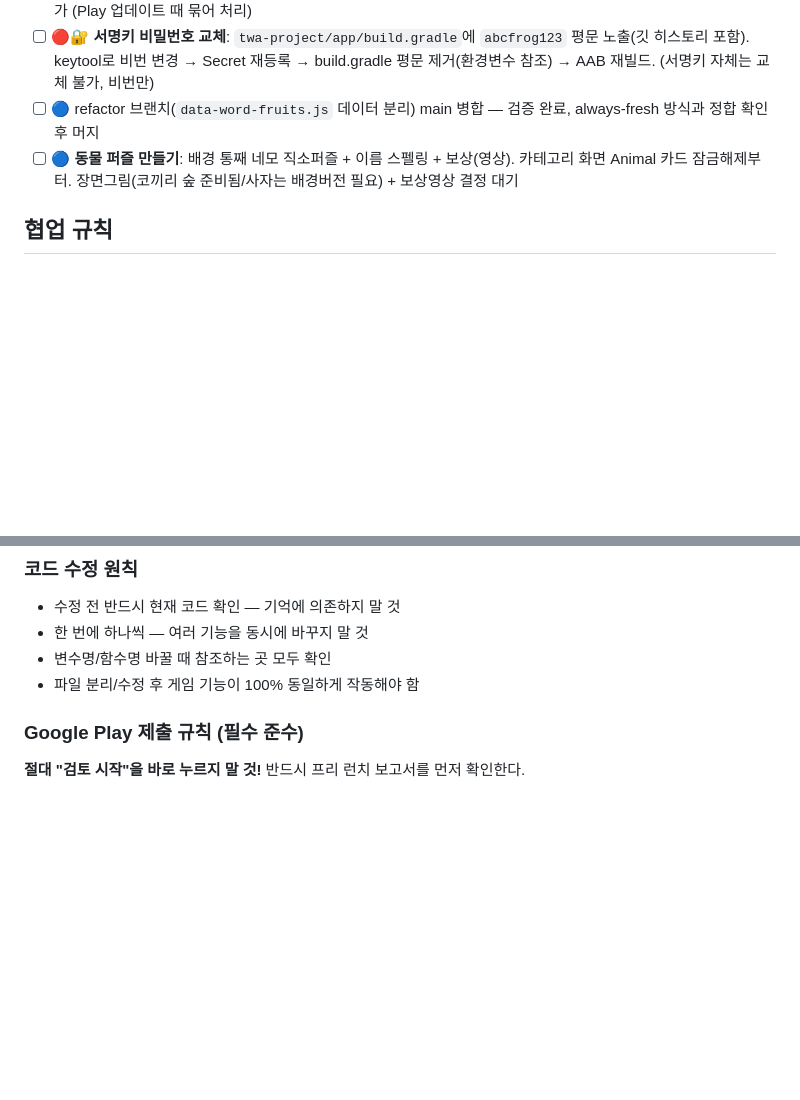
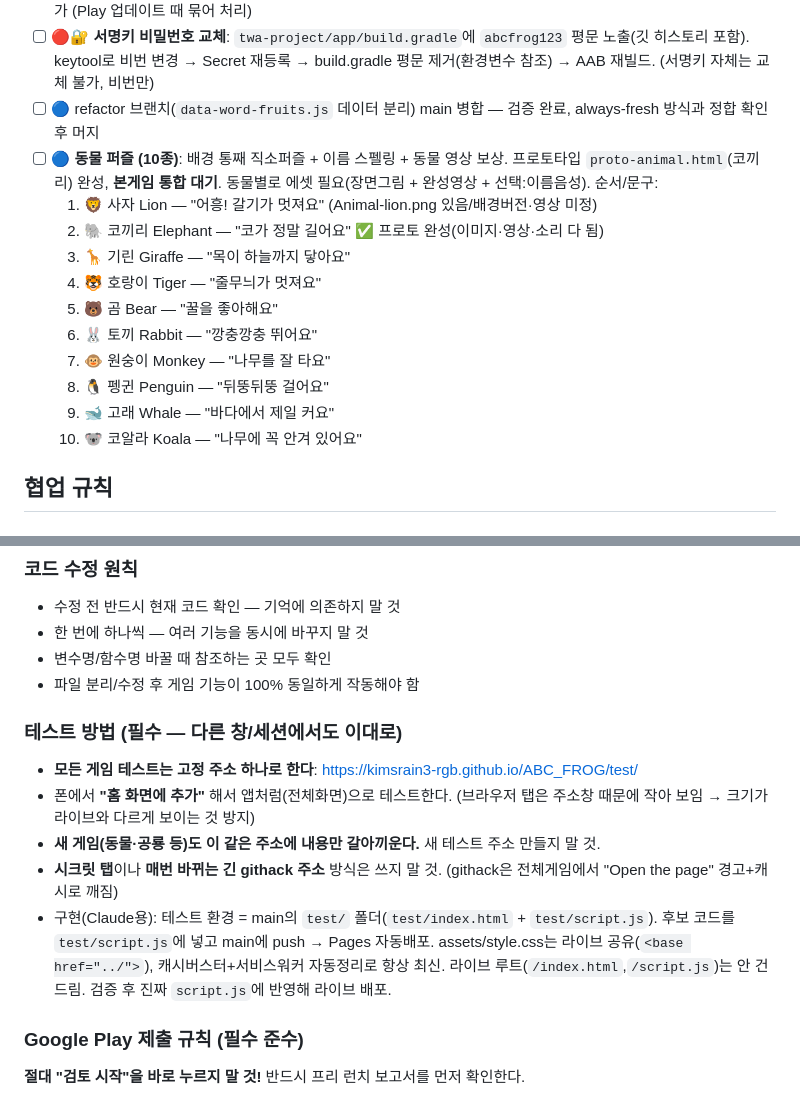
Before and after one commit to kimsrain3-rgb/ABC_FROG, a Markdown page: CLAUDE.md, 2 parts joined by grey strips. GitHub-like rendering; blank space fills up the shorter version.

Commit message:
docs(CLAUDE.md): 테스트 방법 규칙 추가 (고정 /test/ 주소, 홈화면 추가 전체화면) + 동물 10종 목록
Co-Authored-By: Claude Opus 4.8 (1M context) <noreply@anthropic.com>

```diff
--- a/CLAUDE.md
+++ b/CLAUDE.md
@@ -68,7 +68,17 @@ ABC_FROG/
 - [ ] ➕ **안드로이드(MainActivity.java)**: 오프라인 시 `onReceivedError` 비어있어 깨진 에러화면 노출 → 안내화면 추가 (Play 업데이트 때 묶어 처리)
 - [ ] 🔴🔐 **서명키 비밀번호 교체**: `twa-project/app/build.gradle`에 `abcfrog123` 평문 노출(깃 히스토리 포함). keytool로 비번 변경 → Secret 재등록 → build.gradle 평문 제거(환경변수 참조) → AAB 재빌드. (서명키 자체는 교체 불가, 비번만)
 - [ ] 🔵 refactor 브랜치(`data-word-fruits.js` 데이터 분리) main 병합 — 검증 완료, always-fresh 방식과 정합 확인 후 머지
-- [ ] 🔵 **동물 퍼즐 만들기**: 배경 통째 네모 직소퍼즐 + 이름 스펠링 + 보상(영상). 카테고리 화면 Animal 카드 잠금해제부터. 장면그림(코끼리 숲 준비됨/사자는 배경버전 필요) + 보상영상 결정 대기
+- [ ] 🔵 **동물 퍼즐 (10종)**: 배경 통째 직소퍼즐 + 이름 스펠링 + 동물 영상 보상. 프로토타입 `proto-animal.html`(코끼리) 완성, **본게임 통합 대기**. 동물별로 에셋 필요(장면그림 + 완성영상 + 선택:이름음성). 순서/문구:
+  1. 🦁 사자 Lion — "어흥! 갈기가 멋져요"  (Animal-lion.png 있음/배경버전·영상 미정)
+  2. 🐘 코끼리 Elephant — "코가 정말 길어요"  ✅ 프로토 완성(이미지·영상·소리 다 됨)
+  3. 🦒 기린 Giraffe — "목이 하늘까지 닿아요"
+  4. 🐯 호랑이 Tiger — "줄무늬가 멋져요"
+  5. 🐻 곰 Bear — "꿀을 좋아해요"
+  6. 🐰 토끼 Rabbit — "깡충깡충 뛰어요"
+  7. 🐵 원숭이 Monkey — "나무를 잘 타요"
+  8. 🐧 펭귄 Penguin — "뒤뚱뒤뚱 걸어요"
+  9. 🐋 고래 Whale — "바다에서 제일 커요"
+  10. 🐨 코알라 Koala — "나무에 꼭 안겨 있어요"
 
 ## 협업 규칙
 
@@ -82,6 +92,13 @@ ABC_FROG/
 - 한 번에 하나씩 — 여러 기능을 동시에 바꾸지 말 것
 - 변수명/함수명 바꿀 때 참조하는 곳 모두 확인
 - 파일 분리/수정 후 게임 기능이 100% 동일하게 작동해야 함
+
+### 테스트 방법 (필수 — 다른 창/세션에서도 이대로)
+- **모든 게임 테스트는 고정 주소 하나로 한다**: https://kimsrain3-rgb.github.io/ABC_FROG/test/
+- 폰에서 **"홈 화면에 추가"** 해서 앱처럼(전체화면)으로 테스트한다. (브라우저 탭은 주소창 때문에 작아 보임 → 크기가 라이브와 다르게 보이는 것 방지)
+- **새 게임(동물·공룡 등)도 이 같은 주소에 내용만 갈아끼운다.** 새 테스트 주소 만들지 말 것.
+- **시크릿 탭**이나 **매번 바뀌는 긴 githack 주소** 방식은 쓰지 말 것. (githack은 전체게임에서 "Open the page" 경고+캐시로 깨짐)
+- 구현(Claude용): 테스트 환경 = main의 `test/` 폴더(`test/index.html` + `test/script.js`). 후보 코드를 `test/script.js`에 넣고 main에 push → Pages 자동배포. assets/style.css는 라이브 공유(`<base href="../">`), 캐시버스터+서비스워커 자동정리로 항상 최신. 라이브 루트(`/index.html`,`/script.js`)는 안 건드림. 검증 후 진짜 `script.js`에 반영해 라이브 배포.
 
 ### Google Play 제출 규칙 (필수 준수)
 **절대 "검토 시작"을 바로 누르지 말 것!** 반드시 프리 런치 보고서를 먼저 확인한다.
```
